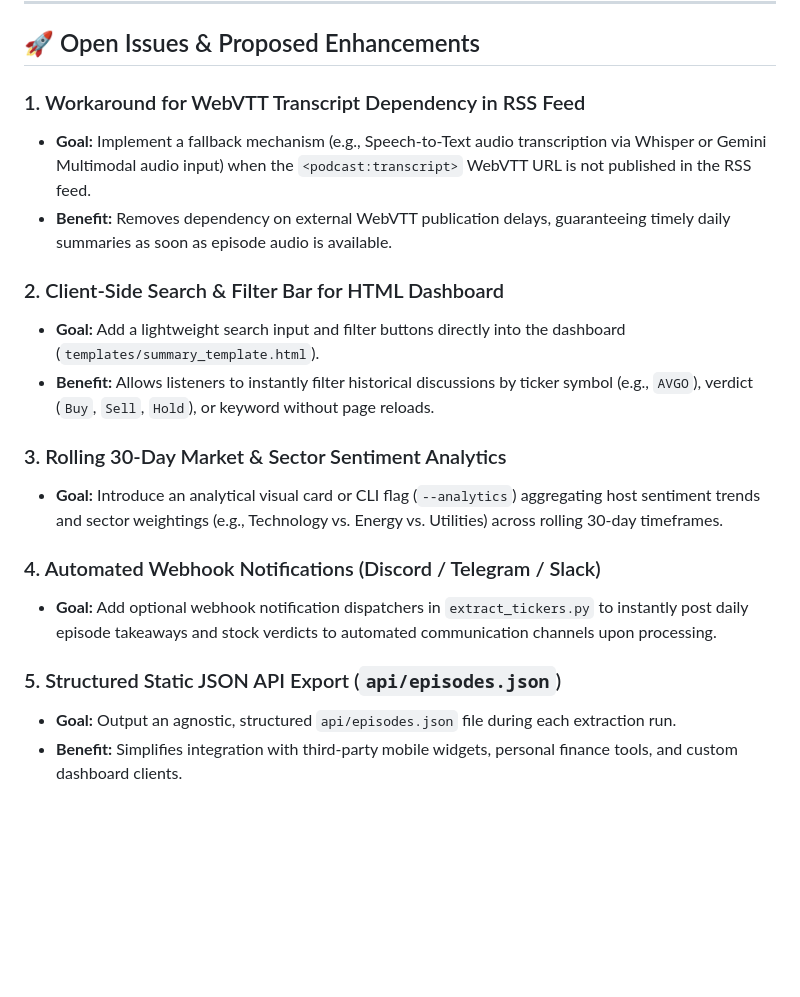
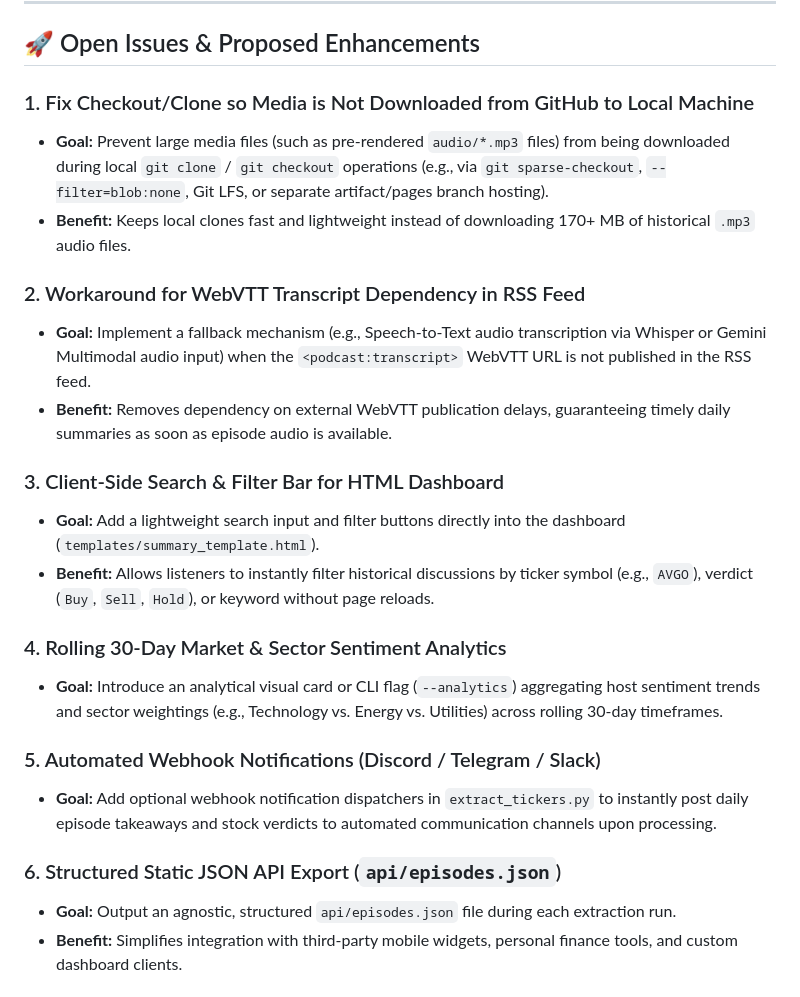
Before and after one commit to yafaheem/investtalk_podcast_summary, a Markdown page: TODO.md, the part around the change. Drawn GitHub-style; blank space fills up the shorter version.

Commit message:
docs: add TODO item to prevent downloading media on local clone/checkout

```diff
--- a/TODO.md
+++ b/TODO.md
@@ -6,21 +6,25 @@ This document tracks active open issues, proposed future enhancements, and compl
 
 ## 🚀 Open Issues & Proposed Enhancements
 
-### 1. Workaround for WebVTT Transcript Dependency in RSS Feed
+### 1. Fix Checkout/Clone so Media is Not Downloaded from GitHub to Local Machine
+- **Goal:** Prevent large media files (such as pre-rendered `audio/*.mp3` files) from being downloaded during local `git clone` / `git checkout` operations (e.g., via `git sparse-checkout`, `--filter=blob:none`, Git LFS, or separate artifact/pages branch hosting).
+- **Benefit:** Keeps local clones fast and lightweight instead of downloading 170+ MB of historical `.mp3` audio files.
+
+### 2. Workaround for WebVTT Transcript Dependency in RSS Feed
 - **Goal:** Implement a fallback mechanism (e.g., Speech-to-Text audio transcription via Whisper or Gemini Multimodal audio input) when the `<podcast:transcript>` WebVTT URL is not published in the RSS feed.
 - **Benefit:** Removes dependency on external WebVTT publication delays, guaranteeing timely daily summaries as soon as episode audio is available.
 
-### 2. Client-Side Search & Filter Bar for HTML Dashboard
+### 3. Client-Side Search & Filter Bar for HTML Dashboard
 - **Goal:** Add a lightweight search input and filter buttons directly into the dashboard (`templates/summary_template.html`).
 - **Benefit:** Allows listeners to instantly filter historical discussions by ticker symbol (e.g., `AVGO`), verdict (`Buy`, `Sell`, `Hold`), or keyword without page reloads.
 
-### 3. Rolling 30-Day Market & Sector Sentiment Analytics
+### 4. Rolling 30-Day Market & Sector Sentiment Analytics
 - **Goal:** Introduce an analytical visual card or CLI flag (`--analytics`) aggregating host sentiment trends and sector weightings (e.g., Technology vs. Energy vs. Utilities) across rolling 30-day timeframes.
 
-### 4. Automated Webhook Notifications (Discord / Telegram / Slack)
+### 5. Automated Webhook Notifications (Discord / Telegram / Slack)
 - **Goal:** Add optional webhook notification dispatchers in `extract_tickers.py` to instantly post daily episode takeaways and stock verdicts to automated communication channels upon processing.
 
-### 5. Structured Static JSON API Export (`api/episodes.json`)
+### 6. Structured Static JSON API Export (`api/episodes.json`)
 - **Goal:** Output an agnostic, structured `api/episodes.json` file during each extraction run.
 - **Benefit:** Simplifies integration with third-party mobile widgets, personal finance tools, and custom dashboard clients.
 
```
